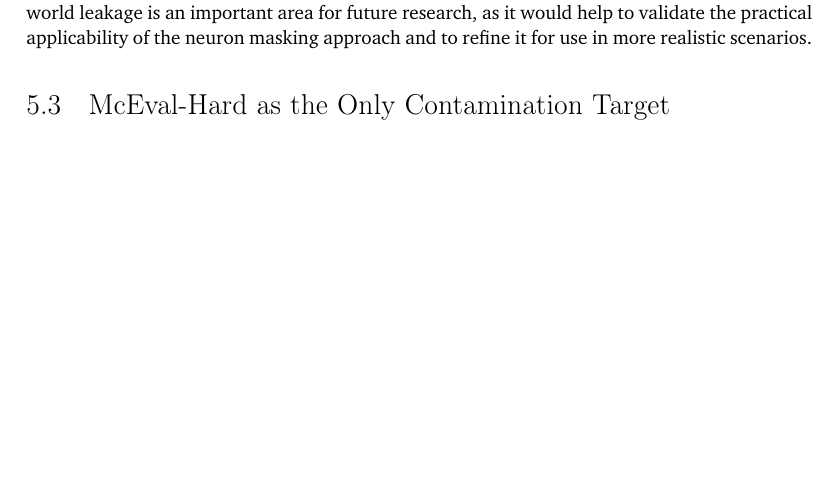
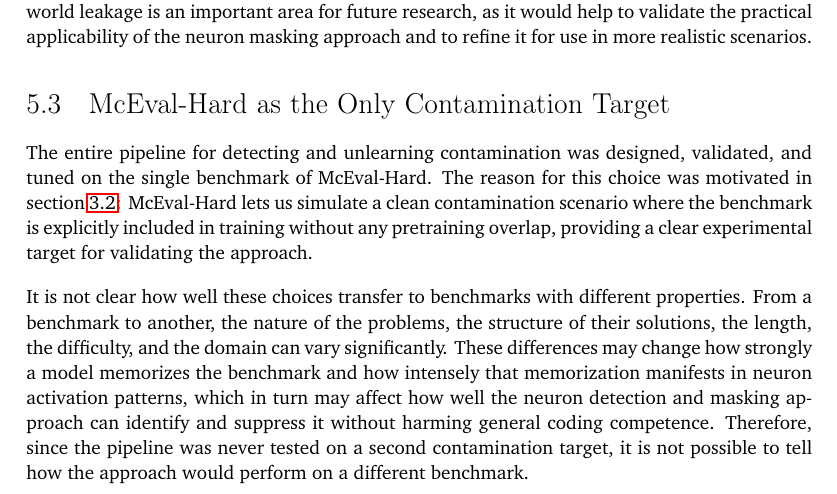
Before and after one commit to PerriRaffaele/Master-Thesis-Paper, a LaTeX thesis (usi-master-thesis.tex): part of page 52 of 60, cut so that both start at the same text, the shorter picture padded with empty space. Compiled offline with pdfLaTeX.

Commit message:
McEval-Hard as the Only Contamination Target

```diff
--- a/usi-master-thesis.tex
+++ b/usi-master-thesis.tex
@@ -1117,6 +1117,13 @@ On the other hand, it is also possible that real-world contamination produces st
 The bridge between controlled contamination and real-world leakage is an important area for future research, as it would help to validate the practical applicability of the neuron masking approach and to refine it for use in more realistic scenarios.
 
 \section{McEval-Hard as the Only Contamination Target}
+The entire pipeline for detecting and unlearning contamination was designed, validated, and tuned on the single benchmark of McEval-Hard.
+The reason for this choice was motivated in section~\ref{sec:benchmarks}: McEval-Hard lets us simulate a clean contamination scenario where the benchmark is explicitly included in training without any pretraining overlap, providing a clear experimental target for validating the approach.
+\par\vspace{1em}
+It is not clear how well these choices transfer to benchmarks with different properties.
+From a benchmark to another, the nature of the problems, the structure of their solutions, the length, the difficulty, and the domain can vary significantly.
+These differences may change how strongly a model memorizes the benchmark and how intensely that memorization manifests in neuron activation patterns, which in turn may affect how well the neuron detection and masking approach can identify and suppress it without harming general coding competence.
+Therefore, since the pipeline was never tested on a second contamination target, it is not possible to tell how the approach would perform on a different benchmark.
 
 
 \appendix %optional, use only if you have an appendix
```
